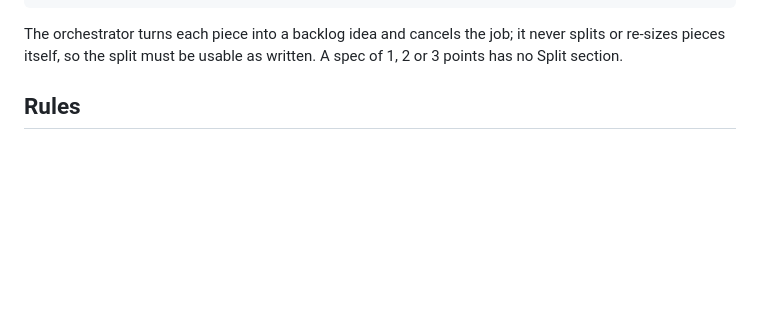
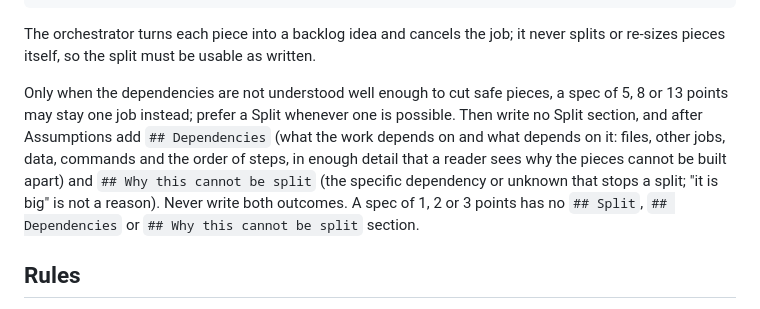
Before and after one commit to marlondridley/sentinelfaa, a Markdown page: .claude/agents/spec-writer.md, the part around the change. Drawn GitHub-style; blank space fills up the shorter version.

Commit message:
Factory: a 5+ point spec may stay one job with Dependencies and a reason it cannot be split
Co-Authored-By: Claude Opus 5.5 <noreply@anthropic.com>

```diff
--- a/.claude/agents/spec-writer.md
+++ b/.claude/agents/spec-writer.md
@@ -93,7 +93,17 @@ Notes: <one or two plain sentences>
 
 The orchestrator turns each piece into a backlog idea and cancels the job; it
 never splits or re-sizes pieces itself, so the split must be usable as written.
-A spec of 1, 2 or 3 points has no Split section.
+
+Only when the dependencies are not understood well enough to cut safe pieces,
+a spec of 5, 8 or 13 points may stay one job instead; prefer a Split whenever
+one is possible. Then write no Split section, and after Assumptions add
+`## Dependencies` (what the work depends on and what depends on it: files,
+other jobs, data, commands and the order of steps, in enough detail that a
+reader sees why the pieces cannot be built apart) and
+`## Why this cannot be split` (the specific dependency or unknown that stops a
+split; "it is big" is not a reason). Never write both outcomes.
+A spec of 1, 2 or 3 points has no `## Split`, `## Dependencies` or
+`## Why this cannot be split` section.
 
 ## Rules
 
```
Also changed, not shown: 2 other files.
